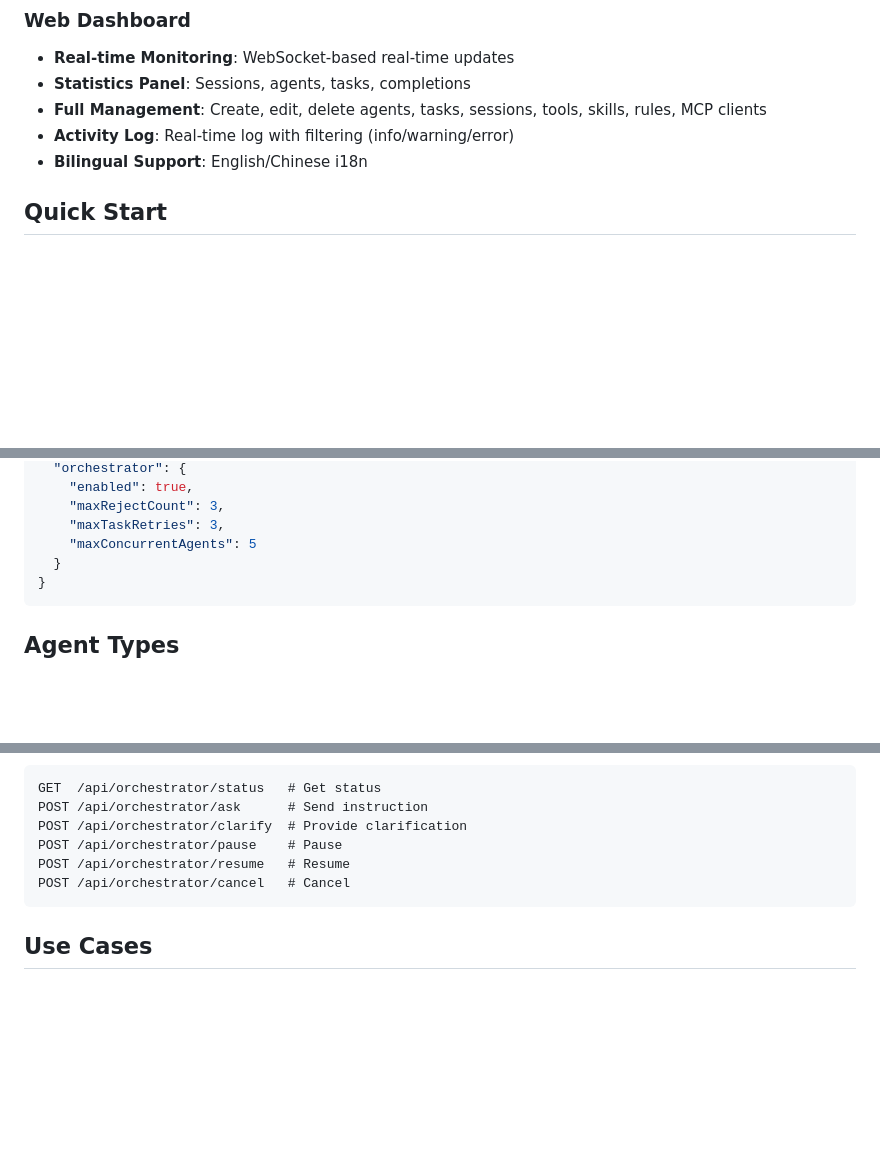
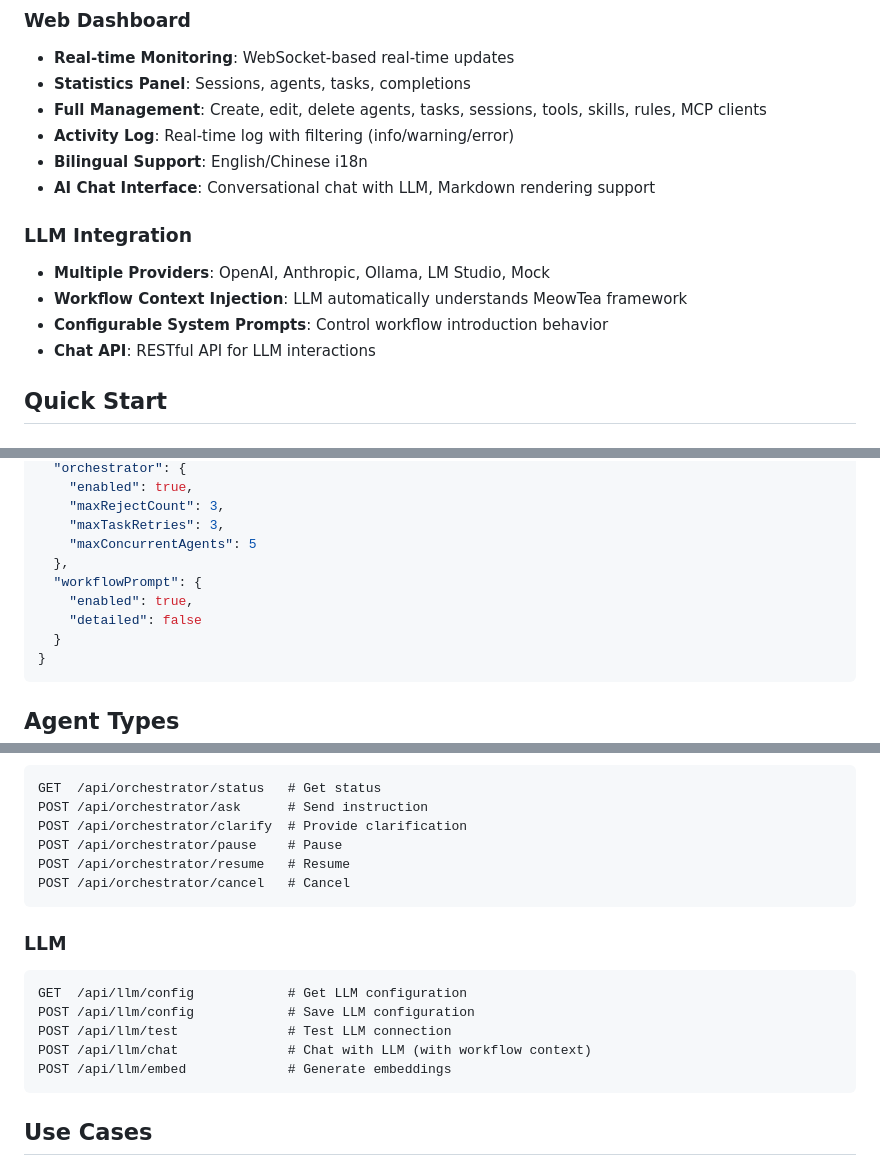
Before and after one commit to Aretc/multi-agent-framework, a Markdown page: README.md, 3 parts joined by grey strips. Rendered like a GitHub page; blank space fills up the shorter version.

Commit message:
docs: update README with LLM integration and workflow context features

````diff
--- a/README.md
+++ b/README.md
@@ -39,6 +39,13 @@ A flexible, extensible framework for AI agent collaboration with intelligent tas
 - **Full Management**: Create, edit, delete agents, tasks, sessions, tools, skills, rules, MCP clients
 - **Activity Log**: Real-time log with filtering (info/warning/error)
 - **Bilingual Support**: English/Chinese i18n
+- **AI Chat Interface**: Conversational chat with LLM, Markdown rendering support
+
+### LLM Integration
+- **Multiple Providers**: OpenAI, Anthropic, Ollama, LM Studio, Mock
+- **Workflow Context Injection**: LLM automatically understands MeowTea framework
+- **Configurable System Prompts**: Control workflow introduction behavior
+- **Chat API**: RESTful API for LLM interactions
 
 ## Quick Start
 
@@ -180,6 +187,10 @@ meowtea/
     "maxRejectCount": 3,
     "maxTaskRetries": 3,
     "maxConcurrentAgents": 5
+  },
+  "workflowPrompt": {
+    "enabled": true,
+    "detailed": false
   }
 }
 ```
@@ -300,6 +311,15 @@ POST /api/orchestrator/resume   # Resume
 POST /api/orchestrator/cancel   # Cancel
 ```
 
+### LLM
+```
+GET  /api/llm/config            # Get LLM configuration
+POST /api/llm/config            # Save LLM configuration
+POST /api/llm/test              # Test LLM connection
+POST /api/llm/chat              # Chat with LLM (with workflow context)
+POST /api/llm/embed             # Generate embeddings
+```
+
 ## Use Cases
 
 - **Software Development**: Full development lifecycle with specialized agents
````
Also changed, not shown: README_CN.md (+20 -0 lines).
